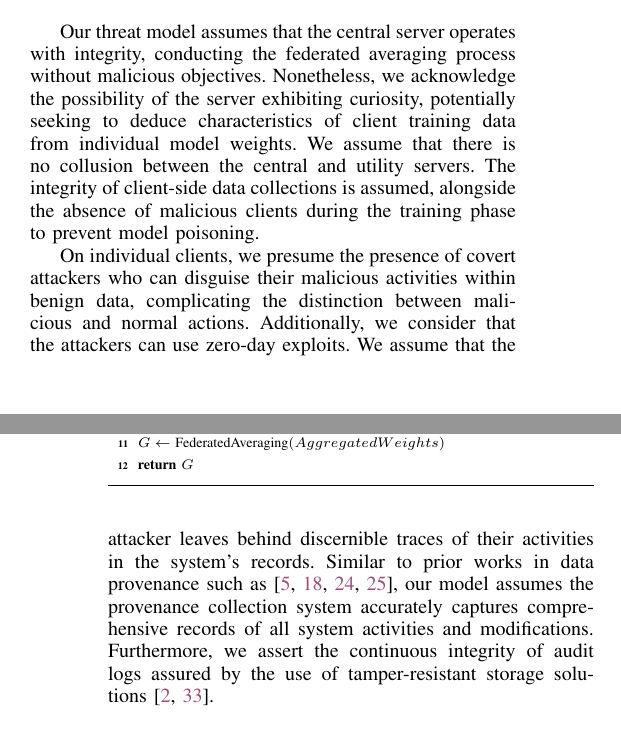
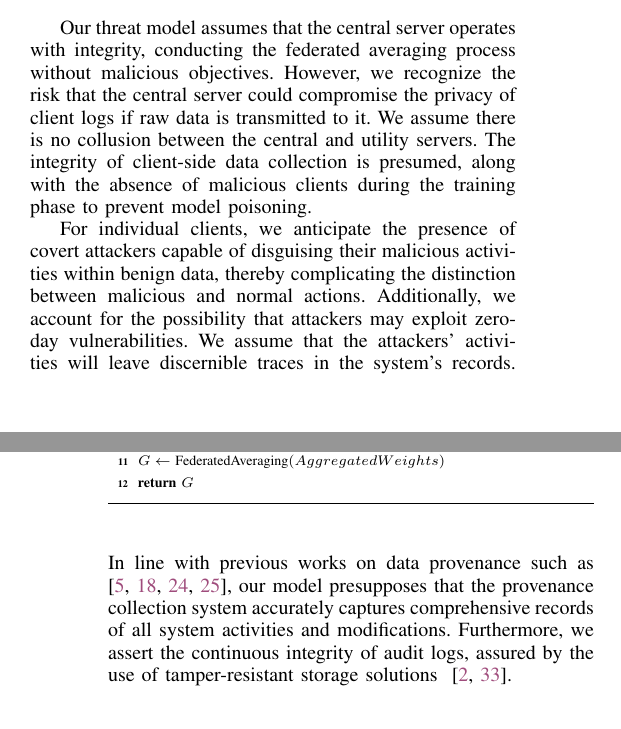
Before and after one commit to DART-Laboratory/gestalt, a LaTeX paper (paper/main.tex, which reads paper/threat.tex): two parts of the columns of pages 2 and 3 of 11, joined at a grey line, cut so that both start at the same text. Compiled offline with pdfLaTeX; a missing font is replaced by an installed copy or a similar font; a LaTeX package or settings file that is missing is left out.

Commit message:
updated threat model

```diff
--- a/paper/threat.tex
+++ b/paper/threat.tex
@@ -1,6 +1,6 @@
 
 \section{Threat Model \& Assumptions}
 
-Our threat model assumes that the central server operates with integrity, conducting the federated averaging process without malicious objectives. Nonetheless, we acknowledge the possibility of the server exhibiting curiosity, potentially seeking to deduce characteristics of client training data from individual model weights. We assume that there is no collusion between the central and utility servers. The integrity of client-side data collections is assumed, alongside the absence of malicious clients during the training phase to prevent model poisoning.
+Our threat model assumes that the central server operates with integrity, conducting the federated averaging process without malicious objectives. However, we recognize the risk that the central server could compromise the privacy of client logs if raw data is transmitted to it. We assume there is no collusion between the central and utility servers. The integrity of client-side data collection is presumed, along with the absence of malicious clients during the training phase to prevent model poisoning.
 
-On individual clients, we presume the presence of covert attackers who can disguise their malicious activities within benign data, complicating the distinction between malicious and normal actions. Additionally, we consider that the attackers can use zero-day exploits. We assume that the attacker leaves behind discernible traces of their activities in the system's records. Similar to prior works in data provenance such as~\cite{nodoze2019,priotracker2018,mzx2016,bates2017transparent}, our model assumes the provenance collection system accurately captures comprehensive records of all system activities and modifications. Furthermore, we assert the continuous integrity of audit logs assured by the use of tamper-resistant storage solutions~\cite{paccagnella2020custos,hardlog}.
+For individual clients, we anticipate the presence of covert attackers capable of disguising their malicious activities within benign data, thereby complicating the distinction between malicious and normal actions. Additionally, we account for the possibility that attackers may exploit zero-day vulnerabilities. We assume that the attackers' activities will leave discernible traces in the system's records. In line with previous works on data provenance such as ~\cite{nodoze2019, priotracker2018, mzx2016, bates2017transparent}, our model presupposes that the provenance collection system accurately captures comprehensive records of all system activities and modifications. Furthermore, we assert the continuous integrity of audit logs, assured by the use of tamper-resistant storage solutions ~\cite{paccagnella2020custos, hardlog}.
```
